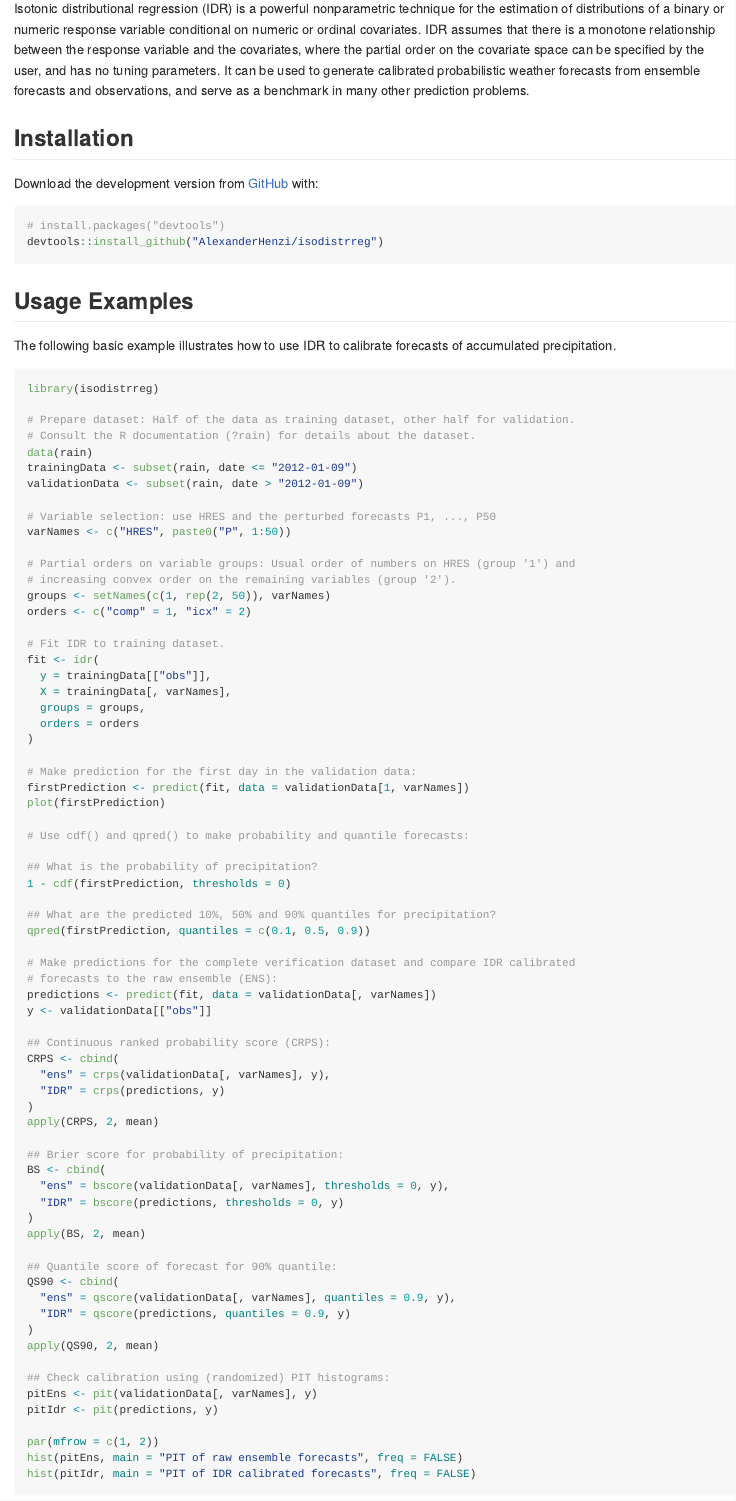
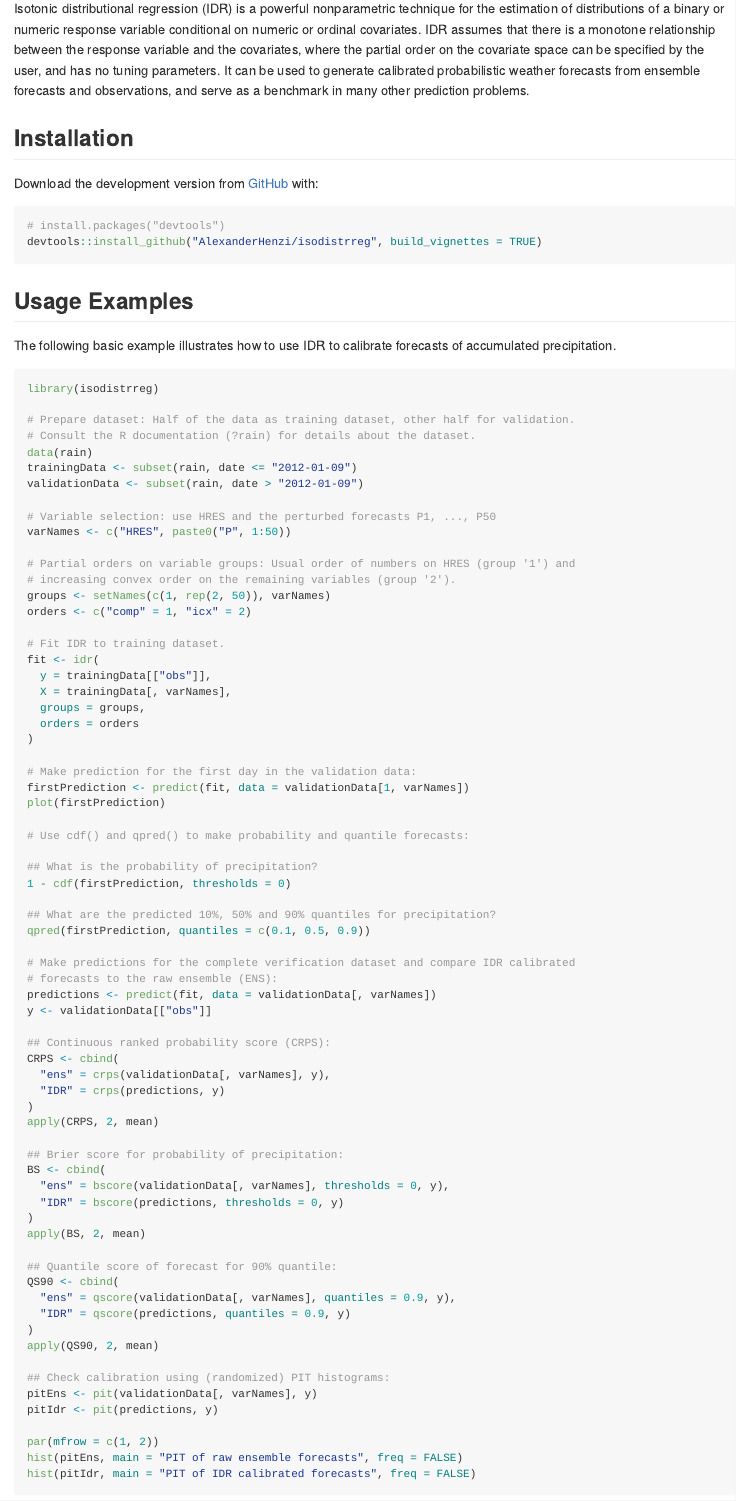
Before and after one commit to AlexanderHenzi/isodistrreg, an R Markdown document (README.Rmd): the page in a window 1100 px wide, from 110 px down. The pictures show the output file README.md that the author committed with the source, drawn offline in the style of GitHub; badge pictures from the web are left out.

Commit message:
added build_vignettes = TRUE option

````diff
--- a/README.Rmd
+++ b/README.Rmd
@@ -35,7 +35,7 @@ Download the development version from [GitHub](https://github.com/) with:
 
 ``` r
 # install.packages("devtools")
-devtools::install_github("AlexanderHenzi/isodistrreg")
+devtools::install_github("AlexanderHenzi/isodistrreg", build_vignettes = TRUE)
 ```
 ## Usage Examples
 
````
Also changed, not shown: README.md.
